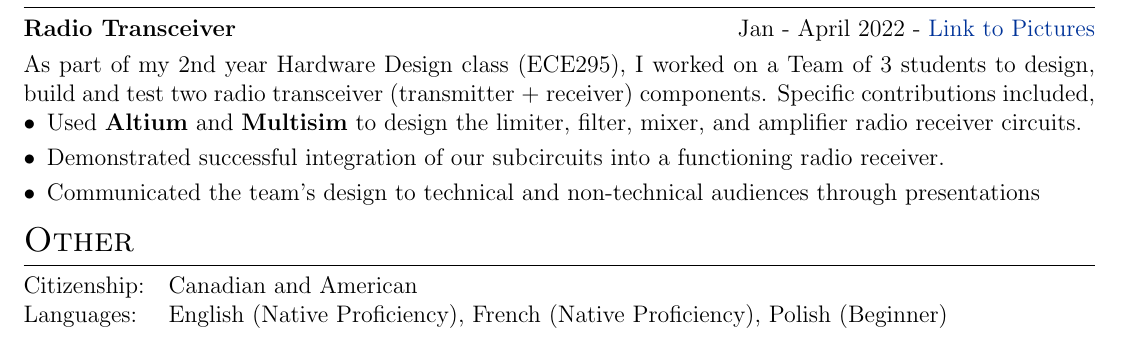
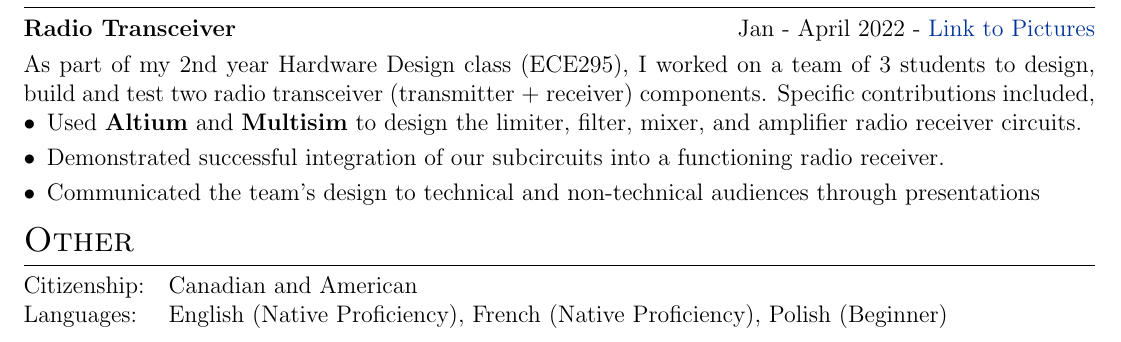
Before and after one commit to destefy/resume, a LaTeX CV (Stefan_de_Lasa_resume.tex): part of the page, cut so that both start at the same text. Compiled offline with pdfLaTeX.

Commit message:
very small capital typo

```diff
--- a/Stefan_de_Lasa_resume.tex
+++ b/Stefan_de_Lasa_resume.tex
@@ -159,7 +159,7 @@ As the Crown corporation responsible for operating/directing the electricity mar
 \begin{tabularx}{\linewidth}{ @{}l r@{} }
 \textbf{Radio Transceiver} & \hfill Jan - April 2022 -  \href{https://www.github.com/destefy/portfolio}{Link to Pictures} \\[3.75pt]
 \multicolumn{2}{@{}X@{}}{
-As part of my 2nd year Hardware Design class (ECE295), I worked on a Team of 3 students to design, build and test two radio transceiver (transmitter + receiver) components. Specific contributions included,
+As part of my 2nd year Hardware Design class (ECE295), I worked on a team of 3 students to design, build and test two radio transceiver (transmitter + receiver) components. Specific contributions included,
 \begin{minipage}[t]{\linewidth}
     \begin{itemize} [nosep,after=\strut, leftmargin=1em, itemsep=3pt]
         \item Used \textbf{Altium} and \textbf{Multisim} to design the limiter, filter, mixer, and amplifier radio receiver circuits.
```
Also changed, not shown: Stefan_de_Lasa_Resume_Oct_2022.pdf.
